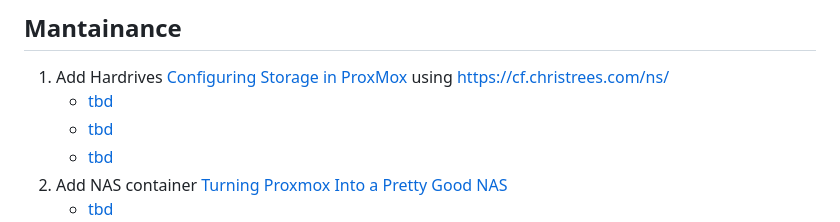
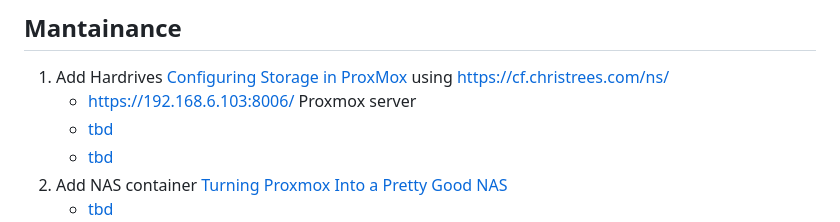
Before and after one commit to 2cld/gh, a Markdown page: docs/proxmox/README.md, the part around the change. Drawn GitHub-style.

```diff
--- a/docs/proxmox/README.md
+++ b/docs/proxmox/README.md
@@ -10,7 +10,7 @@
 ## Mantainance
 
 1. Add Hardrives [Configuring Storage in ProxMox](https://www.youtube.com/watch?v=HqOGeqT-SCA) using [https://cf.christrees.com/ns/](https://cf.christrees.com/ns/)
-    - [tbd]()
+    - [https://192.168.6.103:8006/](https://192.168.6.103:8006/) Proxmox server
     - [tbd]()
     - [tbd]()
 2. Add NAS container [Turning Proxmox Into a Pretty Good NAS](https://youtu.be/Hu3t8pcq8O0)
```
